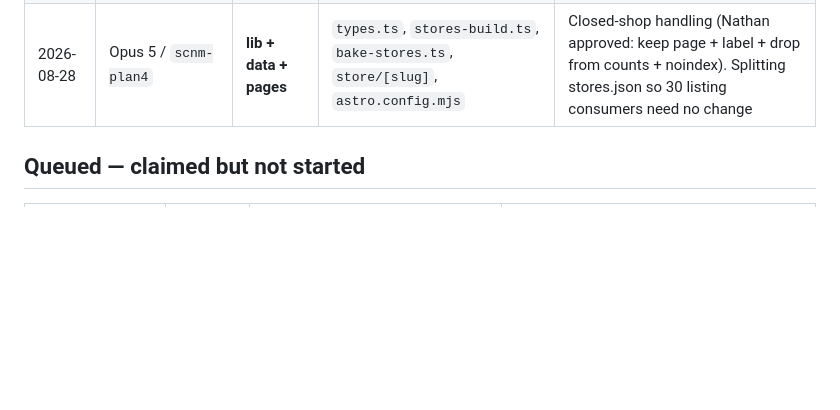
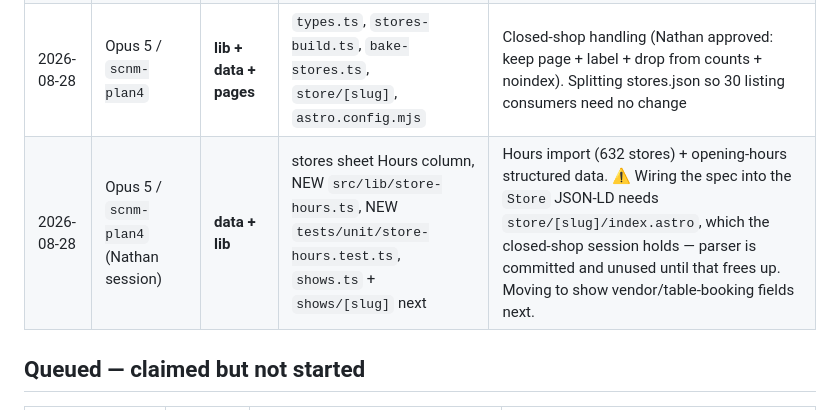
Before and after one commit to ndwiebe/sports-cards-near-me, a Markdown page: SESSIONS.md, the part around the change. GitHub-like rendering; blank space fills up the shorter version.

Commit message:
SESSIONS: claim data+lib for the store hours import

```diff
--- a/SESSIONS.md
+++ b/SESSIONS.md
@@ -29,6 +29,7 @@ explains it, **leave it alone and tell Nathan** — do not commit it blind, and
 | 2026-08-28 | Sonnet A via Opus, **worktree** `../scnm-refresh` | **scripts** | NEW `scripts/refresh-shows.py` + docs — own worktree only | Plan 17 quarterly show refresh. Emits a payload; never writes the sheet. |
 | 2026-08-28 | Sonnet B via Opus, **worktree** `../scnm-gsc` | **scripts** | NEW `scripts/fetch-gsc.py` + docs — own worktree only | Plan 18 monthly Search Console pull. Read-only against GSC. |
 | 2026-08-28 | Opus 5 / `scnm-plan4` | **lib + data + pages** | `types.ts`, `stores-build.ts`, `bake-stores.ts`, `store/[slug]`, `astro.config.mjs` | Closed-shop handling (Nathan approved: keep page + label + drop from counts + noindex). Splitting stores.json so 30 listing consumers need no change |
+| 2026-08-28 | Opus 5 / `scnm-plan4` (Nathan session) | **data + lib** | stores sheet Hours column, NEW `src/lib/store-hours.ts`, NEW `tests/unit/store-hours.test.ts`, `shows.ts` + `shows/[slug]` next | Hours import (632 stores) + opening-hours structured data. ⚠️ Wiring the spec into the `Store` JSON-LD needs `store/[slug]/index.astro`, which the closed-shop session holds — parser is committed and unused until that frees up. Moving to show vendor/table-booking fields next. |
 
 ## Queued — claimed but not started
 
```
